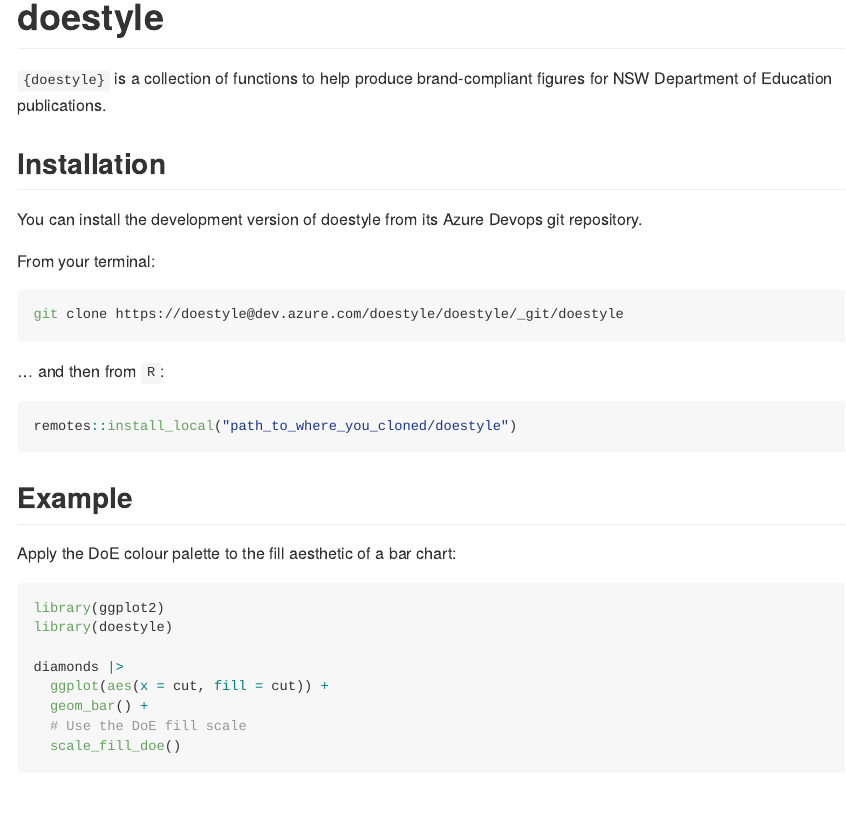
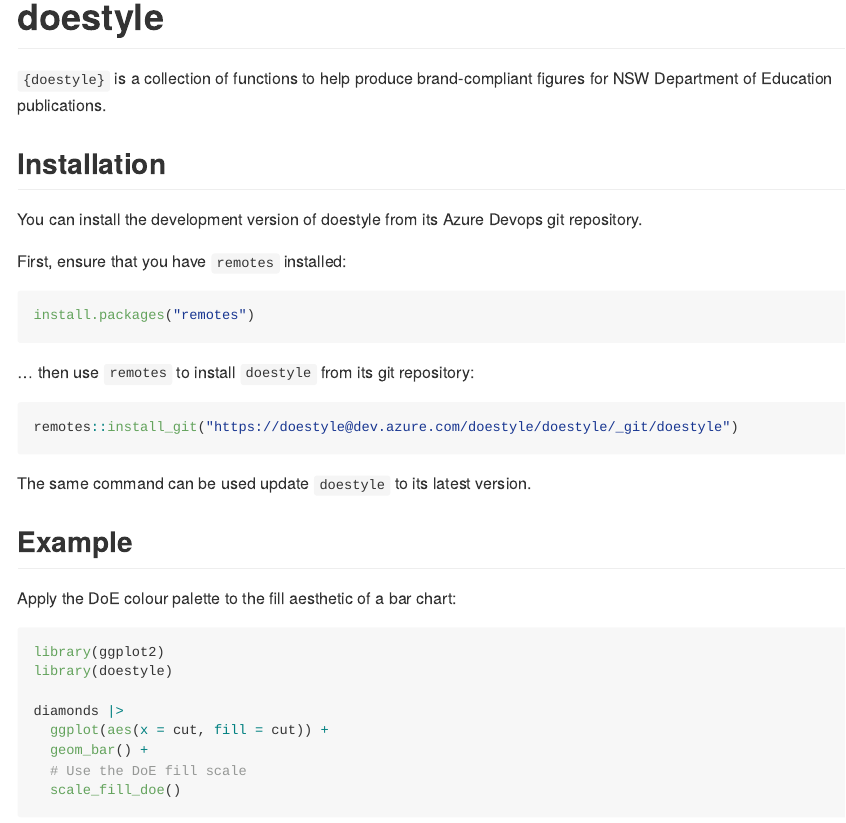
Before and after one commit to nsw-education/doestyle, an R Markdown document (README.Rmd): the page in a window 1100 px wide, from its top. The pictures show the output file README.md that the author committed with the source, drawn offline in the style of GitHub.

Commit message:
Simplify installation instructions.

````diff
--- a/README.Rmd
+++ b/README.Rmd
@@ -26,17 +26,19 @@
 
 You can install the development version of doestyle from its Azure Devops git repository.
 
-From your terminal:
+First, ensure that you have `remotes` installed:
 
-```{bash eval = FALSE}
-git clone https://doestyle@dev.azure.com/doestyle/doestyle/_git/doestyle
+```{r eval = FALSE}
+install.packages("remotes")
 ```
 
-... and then from `R`:
+... then use `remotes` to install `doestyle` from its git repository:
 
 ```{r eval = FALSE}
-remotes::install_local("path_to_where_you_cloned/doestyle")
+remotes::install_git("https://doestyle@dev.azure.com/doestyle/doestyle/_git/doestyle")
 ```
+
+The same command can be used update `doestyle` to its latest version.
 
 ## Example
 
````
Also changed, not shown: README.md.
